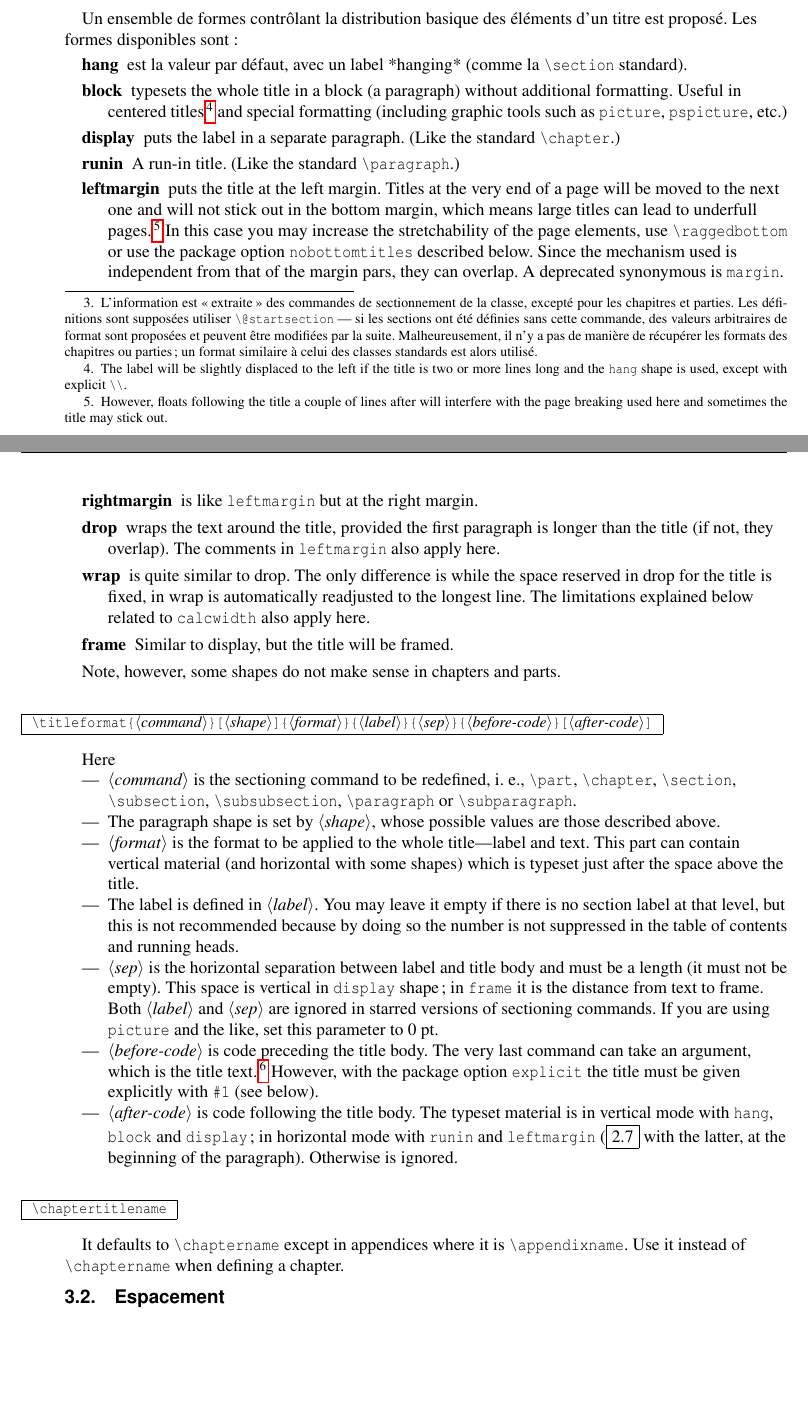
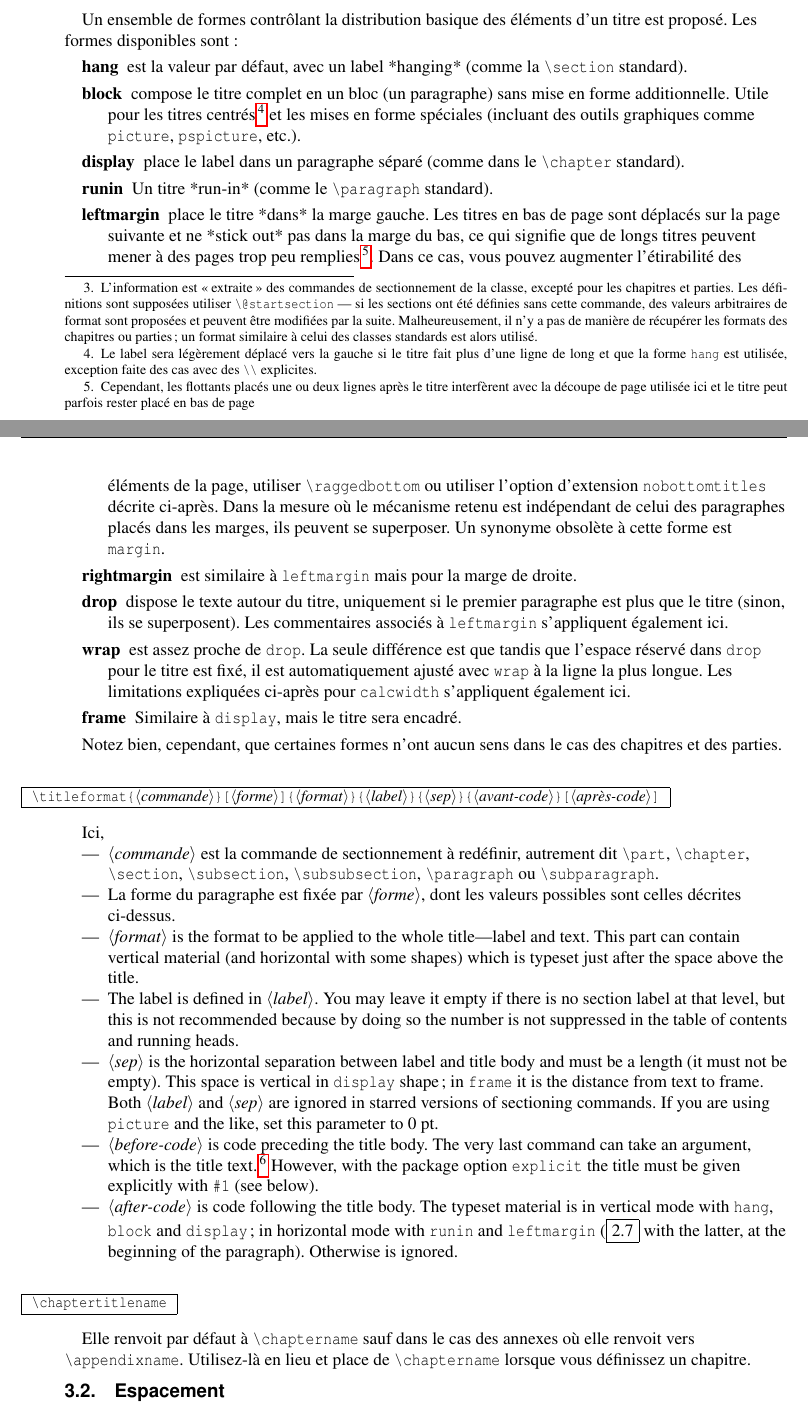
Before and after one commit to LeSpib/TraductionLaTeX, a LaTeX document (titlesec/titlesec-fr.tex): two parts of pages 3 and 4 of 23, joined at a grey line, cut so that both start at the same text, the shorter picture padded with empty space. Compiled offline with pdfLaTeX.

Commit message:
Titlesec - Traduction du début de 3.1
La traduction se poursuit et quelques termes devrotn être mis dans le dictionnaire des termes du Readme lors du prochain commit.

```diff
--- a/titlesec/titlesec-fr.tex
+++ b/titlesec/titlesec-fr.tex
@@ -266,59 +266,58 @@ est proposé. Les formes disponibles sont :
 \item[hang] est la valeur par défaut, avec un label *hanging* (comme la |\section|
 standard).
 
-\item[block] typesets the whole title in a block (a paragraph) without
-additional formatting.  Useful in centered titles\,\footnote{The label
-will be slightly displaced to the left if the title is two or more
-lines long and the \texttt{hang} shape is used, except with explicit
-|\string\\|.} and special formatting (including graphic tools such as
-|picture|, |pspicture|, etc.)
-
-\item[display] puts the label in a separate paragraph. (Like the
-standard |\chapter|.)
-
-\item[runin] A run-in title.  (Like the standard |\paragraph|.)
-
-\item[leftmargin] puts the title at the left margin.  Titles at the
-very end of a page will be moved to the next one and will not stick
-out in the bottom margin, which means large titles can lead to
-underfull pages.\footnote{However, floats following the title a couple
-of lines after will interfere with the page breaking used here and
-sometimes the title may stick out.} In this case you may increase the
-stretchability of the page elements, use |\raggedbottom| or use the
-package option |nobottomtitles| described below.  Since the mechanism
-used is independent from that of the margin pars, they can overlap.
-A deprecated synonymous is |margin|.
-
-\item[rightmargin] is like |leftmargin| but at the right margin.
-
-\item[drop] wraps the text around the title, provided the
-first paragraph is longer than the title (if not, they overlap).
-The comments in |leftmargin| also apply here.
-
-\item[wrap] is quite similar to drop.  The only difference is
-while the space reserved in drop for the title is fixed, in wrap is
-automatically readjusted to the longest line.  The limitations
-explained below related to |calcwidth| also apply here.
-
-\item[frame] Similar to display, but the title will be framed.
+\item[block] compose le titre complet en un bloc (un paragraphe) sans mise en forme
+additionnelle. Utile pour les titres centrés\footnote{Le label sera légèrement
+déplacé vers la gauche si le titre fait plus d'une ligne de long et que la forme
+\texttt{hang} est utilisée, exception faite des cas avec des |\string\\|
+explicites.} et les mises en forme spéciales (incluant des outils graphiques
+comme |picture|, |pspicture|, etc.).
+
+\item[display] place le label dans un paragraphe séparé (comme dans le
+|\chapter| standard).
+
+\item[runin] Un titre *run-in* (comme le |\paragraph| standard).
+
+\item[leftmargin] place le titre *dans* la marge gauche. Les titres en bas de page
+sont déplacés sur la page suivante et ne *stick out* pas dans la marge du bas, ce
+qui signifie que de longs titres peuvent mener à des pages trop peu
+remplies\footnote{Cependant, les flottants placés une ou deux lignes après le
+titre interfèrent avec la découpe de page utilisée ici et le titre peut parfois
+rester placé en bas de page}. Dans ce cas, vous pouvez augmenter l'étirabilité
+des éléments de la page, utiliser |\raggedbottom| ou utiliser l'option d'extension
+|nobottomtitles| décrite ci-après. Dans la mesure où le mécanisme retenu est
+indépendant de celui des paragraphes placés dans les marges, ils peuvent se
+superposer. Un synonyme obsolète à cette forme est |margin|.
+
+\item[rightmargin] est similaire à |leftmargin| mais pour la marge de droite.
+
+\item[drop] dispose le texte autour du titre, uniquement si le premier paragraphe
+est plus que le titre (sinon, ils se superposent). Les commentaires associés à
+|leftmargin| s'appliquent également ici.
+
+\item[wrap] est assez proche de |drop|.  La seule différence est que tandis que
+l'espace réservé dans |drop| pour le titre est fixé, il est automatiquement
+ajusté avec |wrap| à la ligne la plus longue. Les limitations expliquées
+ci-après pour |calcwidth| s'appliquent également ici.
+
+\item[frame] Similaire à |display|, mais le titre sera encadré.
 \end{description}
 
-Note, however, some shapes do not make sense in chapters and
-parts.
-
-\begin{desc}
-|\titleformat{<command>}[<shape>]{<format>}{<label>}{<sep>}{<before-code>}[<after-code>]|
-\end{desc}
-
-Here
+Notez bien, cependant, que certaines formes n'ont aucun sens dans le cas des
+chapitres et des parties.
+
+\begin{desc}
+|\titleformat{<commande>}[<forme>]{<format>}{<label>}{<sep>}{<avant-code>}[<après-code>]|
+\end{desc}
+
+Ici,
 \begin{itemize}
-\item |<command>| is the sectioning command to be redefined, i.~e.,
-|\part|,
-|\chapter|, |\section|, |\subsection|, |\subsubsection|, |\paragraph|
-or |\subparagraph|.
-
-\item The paragraph shape is set by |<shape>|, whose possible
-values are those described above.
+\item |<commande>| est la commande de sectionnement à redéfinir, autrement dit
+|\part|, |\chapter|, |\section|, |\subsection|, |\subsubsection|, |\paragraph|
+ou |\subparagraph|.
+
+\item La forme du paragraphe est fixée par |<forme>|, dont les valeurs possibles sont
+celles décrites ci-dessus.
 
 \item |<format>| is the format to be applied to the whole
 title---label and text.  This part can contain vertical material (and
@@ -355,9 +354,9 @@ at the beginning of the paragraph). Otherwise is ignored.
 |\chaptertitlename|
 \end{desc}
 
-It defaults to |\chaptername| except in appendices where it
-is |\appendixname|. Use it instead of |\chaptername| when defining
-a chapter.
+Elle renvoit par défaut à |\chaptername| sauf dans le cas des annexes où elle
+renvoit vers |\appendixname|. Utilisez-là en lieu et place de |\chaptername|
+lorsque vous définissez un chapitre.
 
 \subsection{Espacement}
 
```
Also changed, not shown: titlesec/titlesec-fr.pdf.
